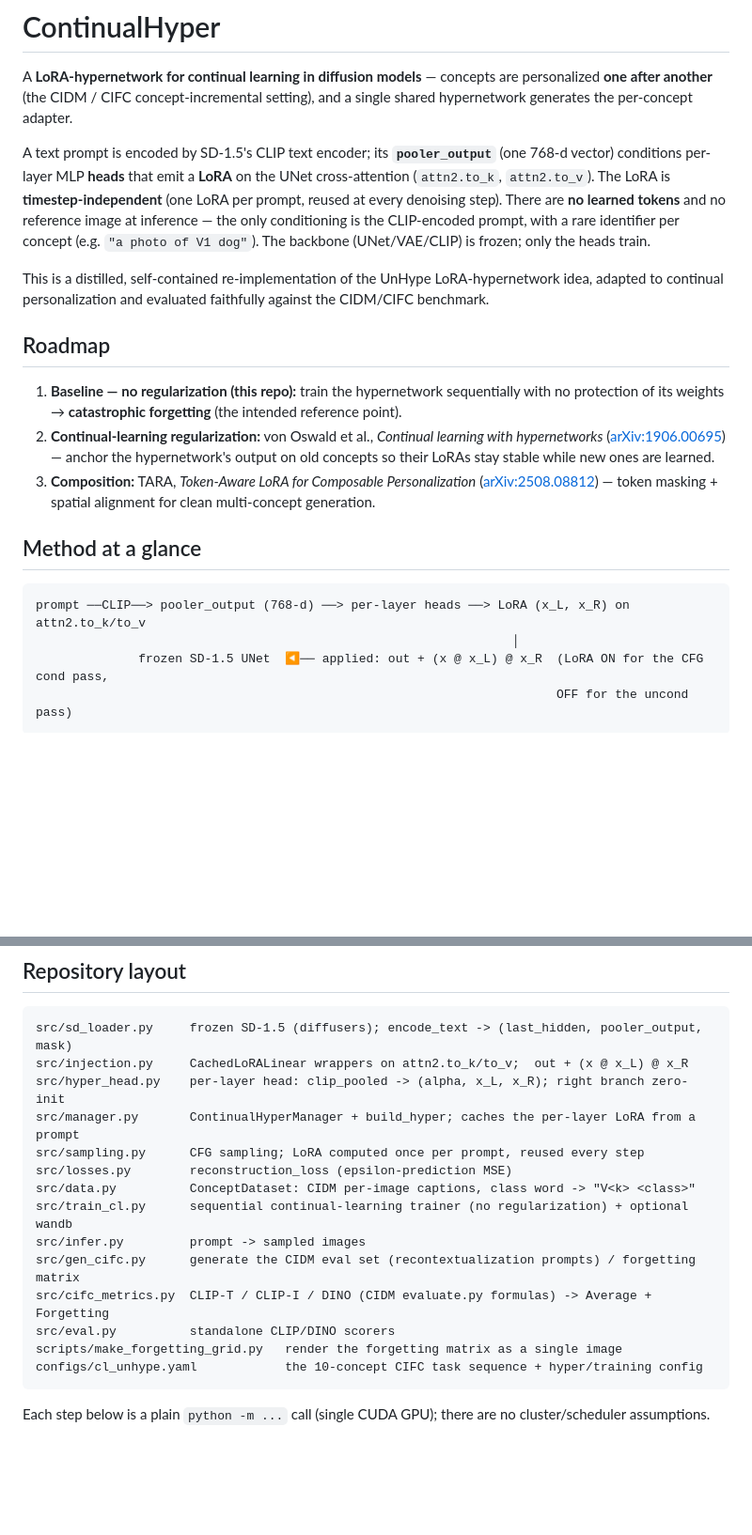
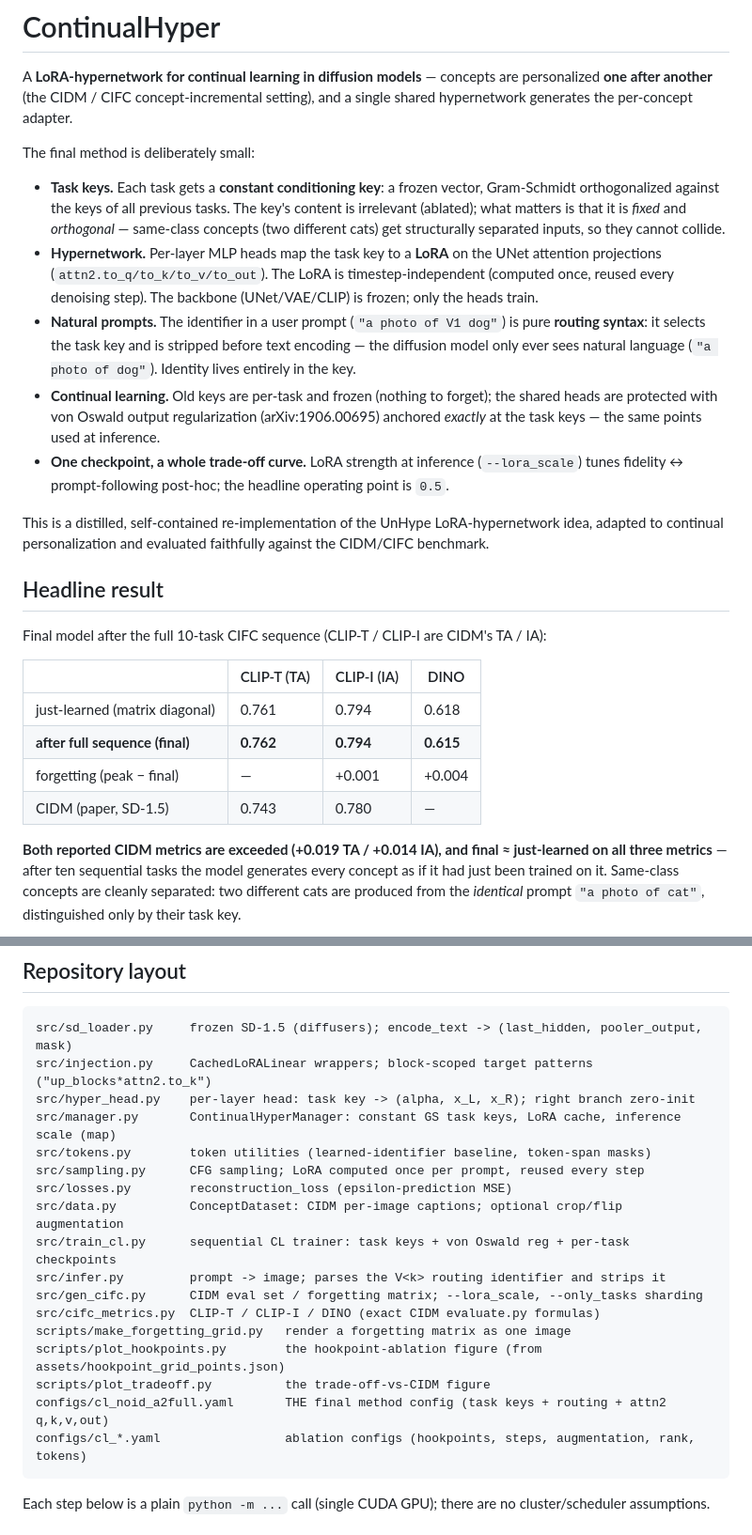
Before and after one commit to grrrml/continualhyper, a Markdown page: README.md, 2 parts joined by grey strips. Shown at 94% size. Drawn GitHub-style; blank space fills up the shorter version.

````diff
--- a/README.md
+++ b/README.md
@@ -4,33 +4,40 @@ A **LoRA-hypernetwork for continual learning in diffusion models** — concepts
 **one after another** (the CIDM / CIFC concept-incremental setting), and a single shared
 hypernetwork generates the per-concept adapter.
 
-A text prompt is encoded by SD-1.5's CLIP text encoder; its **`pooler_output`** (one 768-d
-vector) conditions per-layer MLP **heads** that emit a **LoRA** on the UNet cross-attention
-(`attn2.to_k`, `attn2.to_v`). The LoRA is **timestep-independent** (one LoRA per prompt, reused
-at every denoising step). There are **no learned tokens** and no reference image at inference —
-the only conditioning is the CLIP-encoded prompt, with a rare identifier per concept
-(e.g. `"a photo of V1 dog"`). The backbone (UNet/VAE/CLIP) is frozen; only the heads train.
+The final method is deliberately small:
+
+- **Task keys.** Each task gets a **constant conditioning key**: a frozen vector, Gram-Schmidt
+  orthogonalized against the keys of all previous tasks. The key's content is irrelevant
+  (ablated); what matters is that it is *fixed* and *orthogonal* — same-class concepts
+  (two different cats) get structurally separated inputs, so they cannot collide.
+- **Hypernetwork.** Per-layer MLP heads map the task key to a **LoRA** on the UNet attention
+  projections (`attn2.to_q/to_k/to_v/to_out`). The LoRA is timestep-independent (computed once,
+  reused every denoising step). The backbone (UNet/VAE/CLIP) is frozen; only the heads train.
+- **Natural prompts.** The identifier in a user prompt (`"a photo of V1 dog"`) is pure **routing
+  syntax**: it selects the task key and is stripped before text encoding — the diffusion model
+  only ever sees natural language (`"a photo of dog"`). Identity lives entirely in the key.
+- **Continual learning.** Old keys are per-task and frozen (nothing to forget); the shared heads
+  are protected with von Oswald output regularization (arXiv:1906.00695) anchored *exactly* at
+  the task keys — the same points used at inference.
+- **One checkpoint, a whole trade-off curve.** LoRA strength at inference (`--lora_scale`) tunes
+  fidelity ↔ prompt-following post-hoc; the headline operating point is `0.5`.
 
 This is a distilled, self-contained re-implementation of the UnHype LoRA-hypernetwork idea,
 adapted to continual personalization and evaluated faithfully against the CIDM/CIFC benchmark.
 
-## Roadmap
+## Headline result
 
-1. **Baseline — no regularization (this repo):** train the hypernetwork sequentially with no
-   protection of its weights → **catastrophic forgetting** (the intended reference point).
-2. **Continual-learning regularization:** von Oswald et al., *Continual learning with
-   hypernetworks* ([arXiv:1906.00695](https://arxiv.org/abs/1906.00695)) — anchor the
-   hypernetwork's output on old concepts so their LoRAs stay stable while new ones are learned.
-3. **Composition:** TARA, *Token-Aware LoRA for Composable Personalization*
-   ([arXiv:2508.08812](https://arxiv.org/abs/2508.08812)) — token masking + spatial alignment for
-   clean multi-concept generation.
+Final model after the full 10-task CIFC sequence (CLIP-T / CLIP-I are CIDM's TA / IA):
 
-## Method at a glance
+| | CLIP-T (TA) | CLIP-I (IA) | DINO |
+|---|---|---|---|
+| just-learned (matrix diagonal) | 0.761 | 0.794 | 0.618 |
+| **after full sequence (final)** | **0.762** | **0.794** | **0.615** |
+| forgetting (peak − final) | — | +0.001 | +0.004 |
+| CIDM (paper, SD-1.5) | 0.743 | 0.780 | — |
 
-```
-prompt ──CLIP──> pooler_output (768-d) ──> per-layer heads ──> LoRA (x_L, x_R) on attn2.to_k/to_v
-                                                                 │
-              frozen SD-1.5 UNet  ◀── applied: out + (x @ x_L) @ x_R  (LoRA ON for the CFG cond pass,
-                                                                       OFF for the uncond pass)
-```
+**Both reported CIDM metrics are exceeded (+0.019 TA / +0.014 IA), and final ≈ just-learned on
+all three metrics** — after ten sequential tasks the model generates every concept as if it had
+just been trained on it. Same-class concepts are cleanly separated: two different cats are
+produced from the *identical* prompt `"a photo of cat"`, distinguished only by their task key.
 
@@ -41,19 +66,22 @@ regularization (this repo), training task *k* drifts the mapping for tasks `< k`
 
 ```
 src/sd_loader.py     frozen SD-1.5 (diffusers); encode_text -> (last_hidden, pooler_output, mask)
-src/injection.py     CachedLoRALinear wrappers on attn2.to_k/to_v;  out + (x @ x_L) @ x_R
-src/hyper_head.py    per-layer head: clip_pooled -> (alpha, x_L, x_R); right branch zero-init
-src/manager.py       ContinualHyperManager + build_hyper; caches the per-layer LoRA from a prompt
+src/injection.py     CachedLoRALinear wrappers; block-scoped target patterns ("up_blocks*attn2.to_k")
+src/hyper_head.py    per-layer head: task key -> (alpha, x_L, x_R); right branch zero-init
+src/manager.py       ContinualHyperManager: constant GS task keys, LoRA cache, inference scale (map)
+src/tokens.py        token utilities (learned-identifier baseline, token-span masks)
 src/sampling.py      CFG sampling; LoRA computed once per prompt, reused every step
 src/losses.py        reconstruction_loss (epsilon-prediction MSE)
-src/data.py          ConceptDataset: CIDM per-image captions, class word -> "V<k> <class>"
-src/train_cl.py      sequential continual-learning trainer (no regularization) + optional wandb
-src/infer.py         prompt -> sampled images
-src/gen_cifc.py      generate the CIDM eval set (recontextualization prompts) / forgetting matrix
-src/cifc_metrics.py  CLIP-T / CLIP-I / DINO (CIDM evaluate.py formulas) -> Average + Forgetting
-src/eval.py          standalone CLIP/DINO scorers
-scripts/make_forgetting_grid.py   render the forgetting matrix as a single image
-configs/cl_unhype.yaml            the 10-concept CIFC task sequence + hyper/training config
+src/data.py          ConceptDataset: CIDM per-image captions; optional crop/flip augmentation
+src/train_cl.py      sequential CL trainer: task keys + von Oswald reg + per-task checkpoints
+src/infer.py         prompt -> image; parses the V<k> routing identifier and strips it
+src/gen_cifc.py      CIDM eval set / forgetting matrix; --lora_scale, --only_tasks sharding
+src/cifc_metrics.py  CLIP-T / CLIP-I / DINO (exact CIDM evaluate.py formulas)
+scripts/make_forgetting_grid.py   render a forgetting matrix as one image
+scripts/plot_hookpoints.py        the hookpoint-ablation figure (from assets/hookpoint_grid_points.json)
+scripts/plot_tradeoff.py          the trade-off-vs-CIDM figure
+configs/cl_noid_a2full.yaml       THE final method config (task keys + routing + attn2 q,k,v,out)
+configs/cl_*.yaml                 ablation configs (hookpoints, steps, augmentation, rank, tokens)
 ```
 
 Each step below is a plain `python -m ...` call (single CUDA GPU); there are no cluster/scheduler
````
Also changed, not shown: other parts of README.md (+59 -70 lines).
